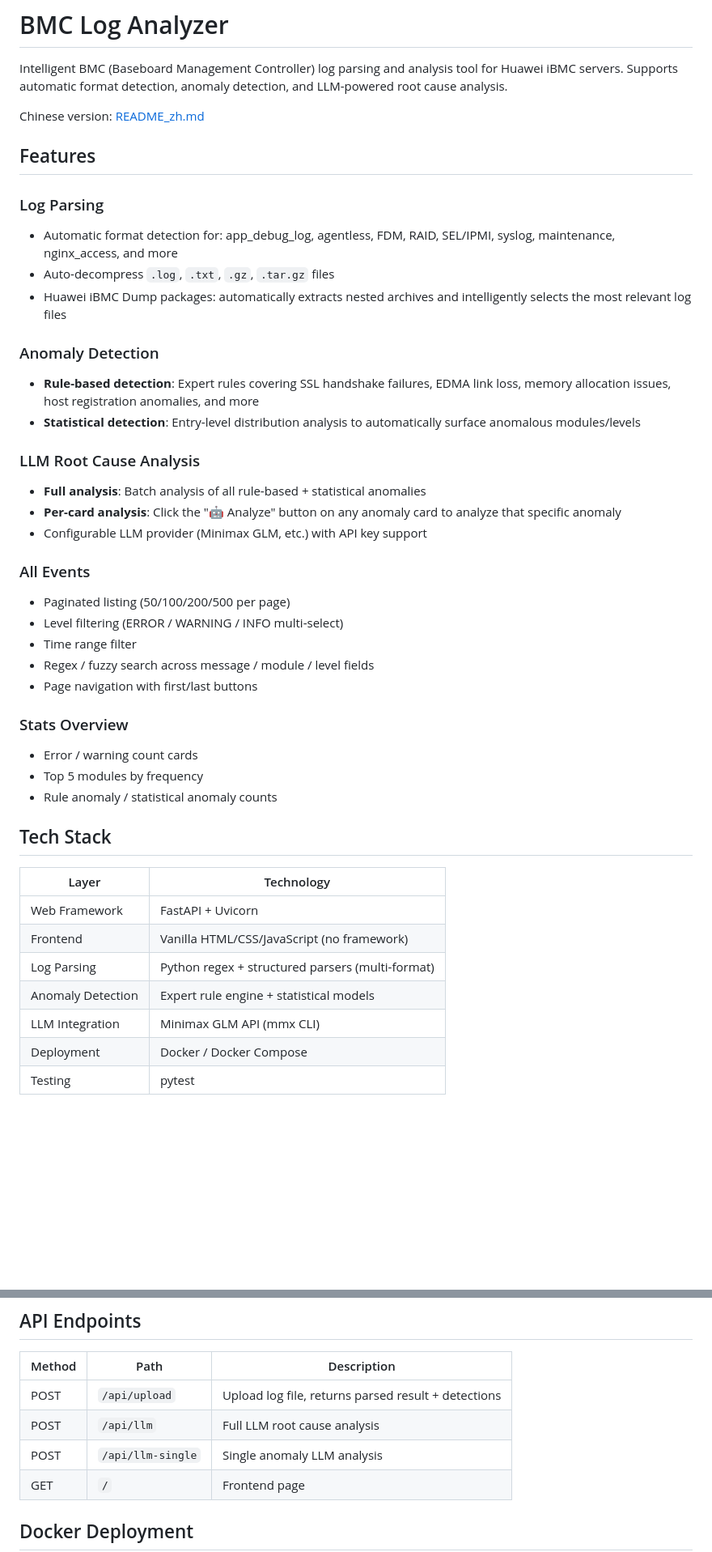
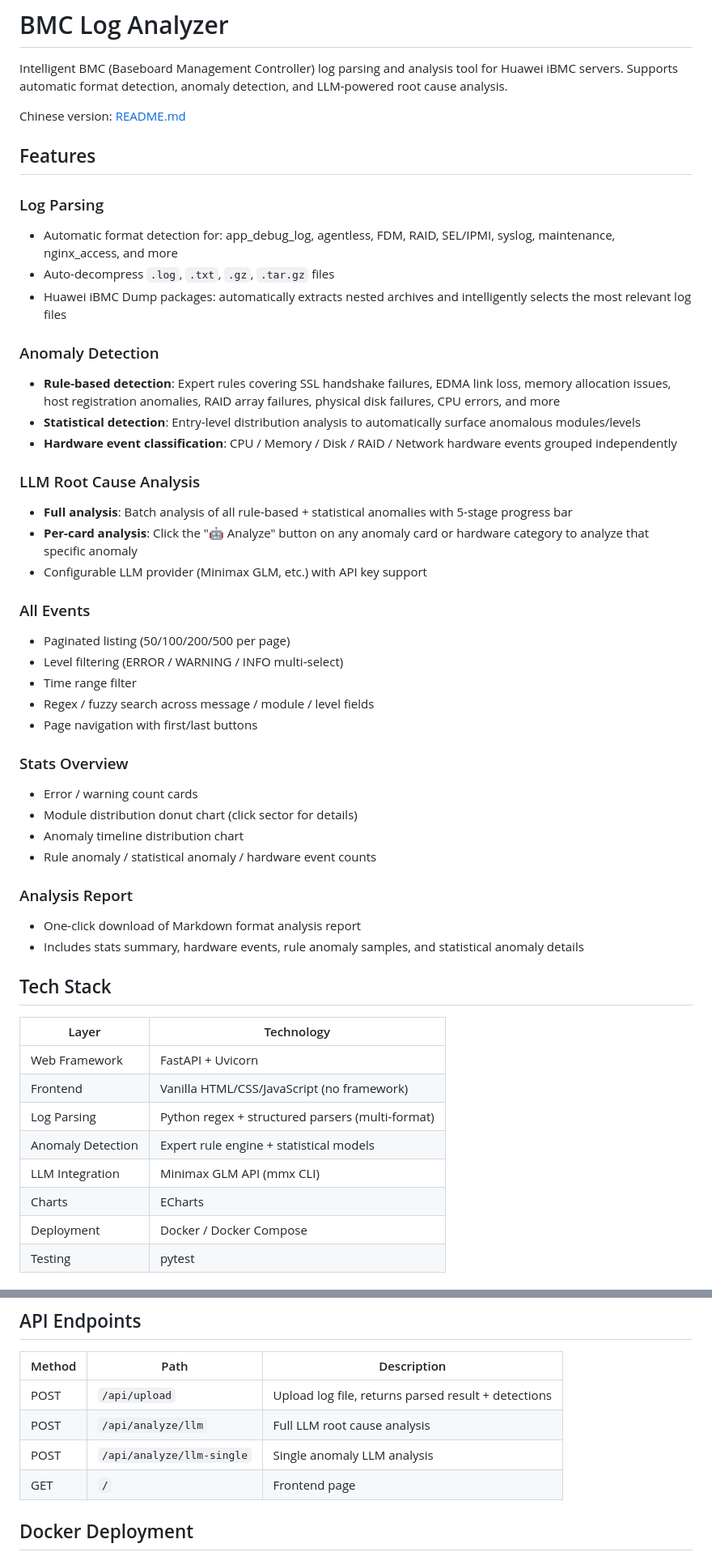
Before and after one commit to yeshunyu/bmc-log-analyzer, a Markdown page: README_en.md, 2 parts joined by grey strips. Shown at 81% size. Rendered like a GitHub page; blank space fills up the shorter version.

Commit message:
docs: 更新 README，新增硬件事件分类、分析报告、进度条、图表说明

```diff
--- a/README_en.md
+++ b/README_en.md
@@ -2,7 +2,7 @@
 
 Intelligent BMC (Baseboard Management Controller) log parsing and analysis tool for Huawei iBMC servers. Supports automatic format detection, anomaly detection, and LLM-powered root cause analysis.
 
-Chinese version: [README_zh.md](README_zh.md)
+Chinese version: [README.md](README.md)
 
 ## Features
 
@@ -12,12 +12,13 @@ Chinese version: [README_zh.md](README_zh.md)
 - Huawei iBMC Dump packages: automatically extracts nested archives and intelligently selects the most relevant log files
 
 ### Anomaly Detection
-- **Rule-based detection**: Expert rules covering SSL handshake failures, EDMA link loss, memory allocation issues, host registration anomalies, and more
+- **Rule-based detection**: Expert rules covering SSL handshake failures, EDMA link loss, memory allocation issues, host registration anomalies, RAID array failures, physical disk failures, CPU errors, and more
 - **Statistical detection**: Entry-level distribution analysis to automatically surface anomalous modules/levels
+- **Hardware event classification**: CPU / Memory / Disk / RAID / Network hardware events grouped independently
 
 ### LLM Root Cause Analysis
-- **Full analysis**: Batch analysis of all rule-based + statistical anomalies
-- **Per-card analysis**: Click the "🤖 Analyze" button on any anomaly card to analyze that specific anomaly
+- **Full analysis**: Batch analysis of all rule-based + statistical anomalies with 5-stage progress bar
+- **Per-card analysis**: Click the "🤖 Analyze" button on any anomaly card or hardware category to analyze that specific anomaly
 - Configurable LLM provider (Minimax GLM, etc.) with API key support
 
 ### All Events
@@ -29,8 +30,13 @@ Chinese version: [README_zh.md](README_zh.md)
 
 ### Stats Overview
 - Error / warning count cards
-- Top 5 modules by frequency
-- Rule anomaly / statistical anomaly counts
+- Module distribution donut chart (click sector for details)
+- Anomaly timeline distribution chart
+- Rule anomaly / statistical anomaly / hardware event counts
+
+### Analysis Report
+- One-click download of Markdown format analysis report
+- Includes stats summary, hardware events, rule anomaly samples, and statistical anomaly details
 
 ## Tech Stack
 
@@ -41,6 +47,7 @@ Chinese version: [README_zh.md](README_zh.md)
 | Log Parsing | Python regex + structured parsers (multi-format) |
 | Anomaly Detection | Expert rule engine + statistical models |
 | LLM Integration | Minimax GLM API (mmx CLI) |
+| Charts | ECharts |
 | Deployment | Docker / Docker Compose |
 | Testing | pytest |
 
@@ -122,8 +130,8 @@ app/
 | Method | Path | Description |
 |--------|------|-------------|
 | POST | `/api/upload` | Upload log file, returns parsed result + detections |
-| POST | `/api/llm` | Full LLM root cause analysis |
-| POST | `/api/llm-single` | Single anomaly LLM analysis |
+| POST | `/api/analyze/llm` | Full LLM root cause analysis |
+| POST | `/api/analyze/llm-single` | Single anomaly LLM analysis |
 | GET | `/` | Frontend page |
 
 ## Docker Deployment
```
Also changed, not shown: other parts of README_en.md (+2 -1 lines), README.md (+18 -10 lines).
